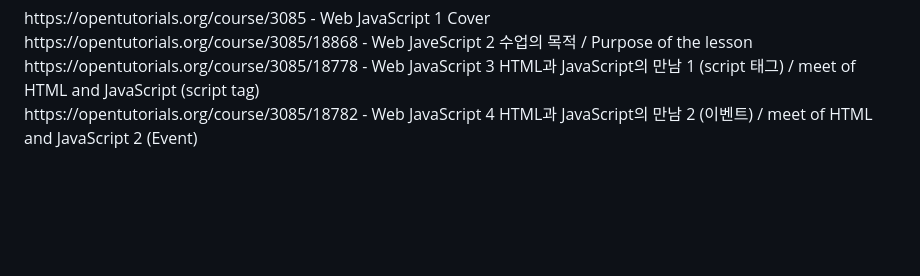
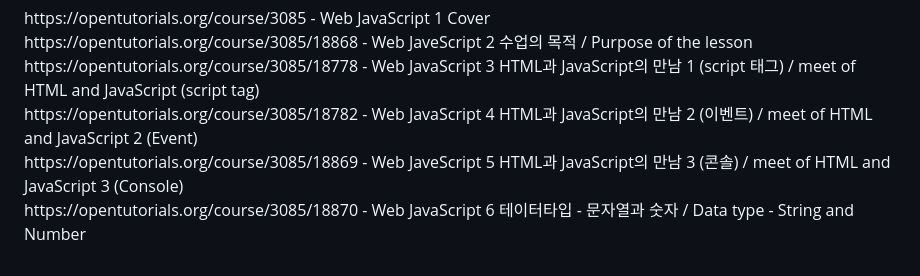
Before and after one commit to KoreanBeaver/HTML-study, a Markdown page: Readme.md, the part around the change. Rendered like a GitHub page; blank space fills up the shorter version.

```diff
--- a/Readme.md
+++ b/Readme.md
@@ -59,5 +59,9 @@
   https://opentutorials.org/course/3085/18868 - Web JaveScript 2 수업의 목적 / Purpose of the lesson <br>
   https://opentutorials.org/course/3085/18778 - Web JavaScript 3 HTML과 JavaScript의 만남 1 (script 태그) / meet of HTML and JavaScript (script tag) <br>
   https://opentutorials.org/course/3085/18782 - Web JavaScript 4 HTML과 JavaScript의 만남 2 (이벤트) / meet of HTML and JavaScript 2 (Event) <br>
+  https://opentutorials.org/course/3085/18869 - Web JaveScript 5 HTML과 JavaScript의 만남 3 (콘솔) / meet of HTML and JavaScript 3 (Console) <br>
+  https://opentutorials.org/course/3085/18870 - Web JavaScript 6 테이터타입 - 문자열과 숫자 / Data type - String and Number <br>
+
+
 
 </p>
```
